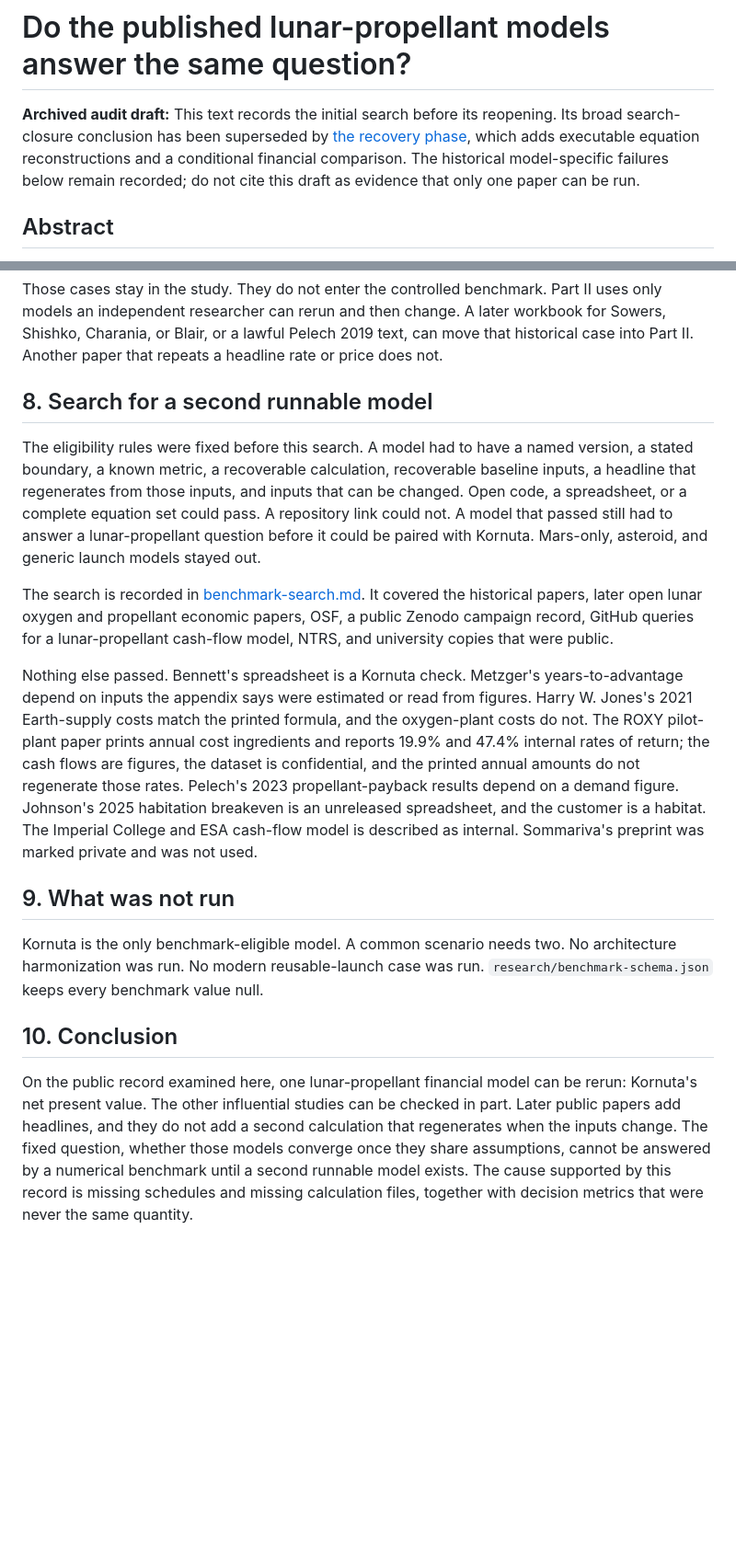
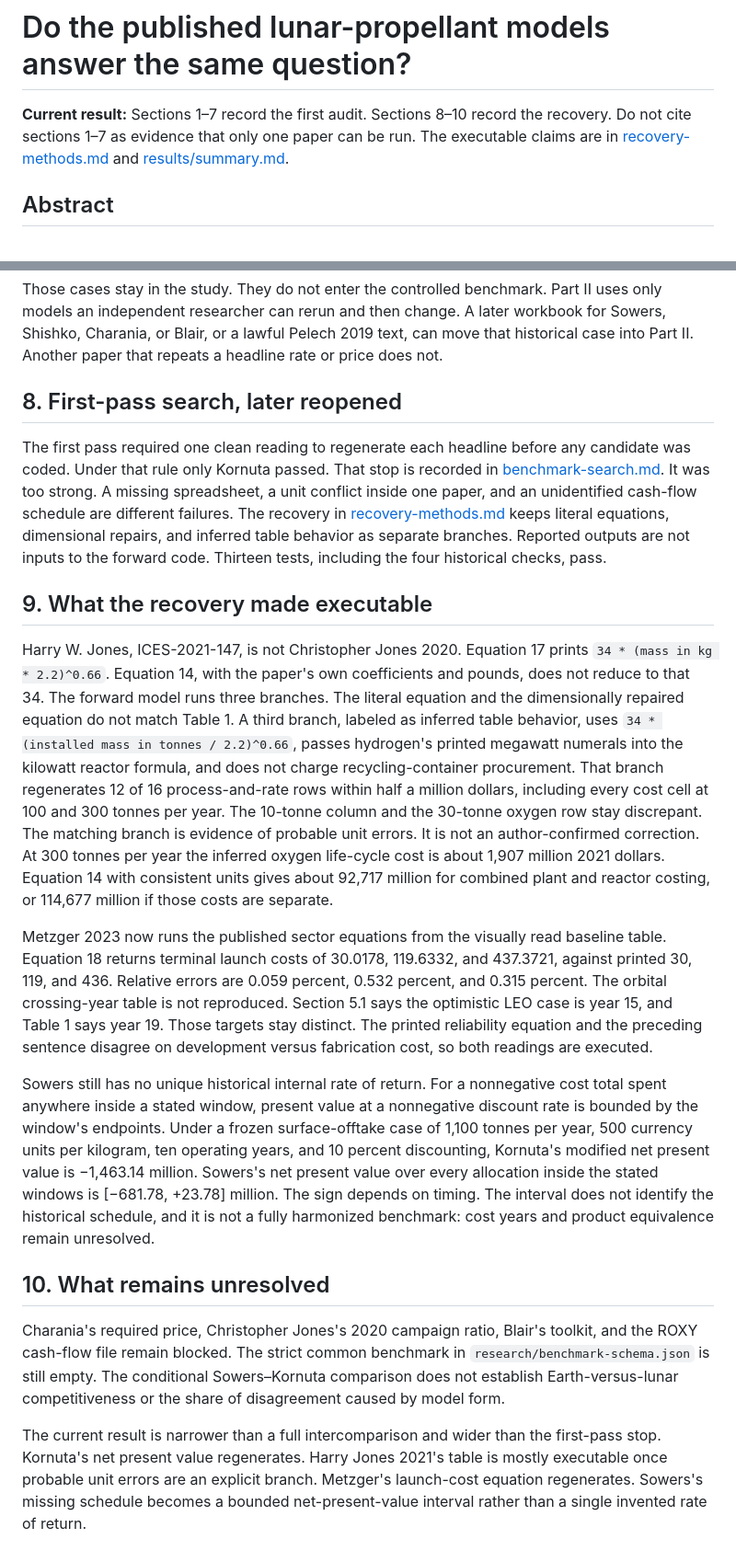
Before and after one commit to prnvh/lunar-icru, a Markdown page: research/manuscript.md, 2 parts joined by grey strips. Shown at 92% size. GitHub-like rendering; blank space fills up the shorter version.

Commit message:
Record the recovered calculations in the manuscript.
Harry Jones 2021, Metzger's launch-cost equation, and Sowers's net-present-value bounds are now the paper's result, and the earlier one-model stop is kept as history.

Co-authored-by: Cursor <cursoragent@cursor.com>

```diff
--- a/research/manuscript.md
+++ b/research/manuscript.md
@@ -1,6 +1,6 @@
 # Do the published lunar-propellant models answer the same question?
 
-**Archived audit draft:** This text records the initial search before its reopening. Its broad search-closure conclusion has been superseded by [the recovery phase](recovery-methods.md), which adds executable equation reconstructions and a conditional financial comparison. The historical model-specific failures below remain recorded; do not cite this draft as evidence that only one paper can be run.
+**Current result:** Sections 1–7 record the first audit. Sections 8–10 record the recovery. Do not cite sections 1–7 as evidence that only one paper can be run. The executable claims are in [recovery-methods.md](recovery-methods.md) and [results/summary.md](../results/summary.md).
 
 ## Abstract
 
@@ -70,18 +70,20 @@ This is Part I. The historical sample was chosen for influence and structural di
 
 Those cases stay in the study. They do not enter the controlled benchmark. Part II uses only models an independent researcher can rerun and then change. A later workbook for Sowers, Shishko, Charania, or Blair, or a lawful Pelech 2019 text, can move that historical case into Part II. Another paper that repeats a headline rate or price does not.
 
-## 8. Search for a second runnable model
+## 8. First-pass search, later reopened
 
-The eligibility rules were fixed before this search. A model had to have a named version, a stated boundary, a known metric, a recoverable calculation, recoverable baseline inputs, a headline that regenerates from those inputs, and inputs that can be changed. Open code, a spreadsheet, or a complete equation set could pass. A repository link could not. A model that passed still had to answer a lunar-propellant question before it could be paired with Kornuta. Mars-only, asteroid, and generic launch models stayed out.
+The first pass required one clean reading to regenerate each headline before any candidate was coded. Under that rule only Kornuta passed. That stop is recorded in [benchmark-search.md](benchmark-search.md). It was too strong. A missing spreadsheet, a unit conflict inside one paper, and an unidentified cash-flow schedule are different failures. The recovery in [recovery-methods.md](recovery-methods.md) keeps literal equations, dimensional repairs, and inferred table behavior as separate branches. Reported outputs are not inputs to the forward code. Thirteen tests, including the four historical checks, pass.
 
-The search is recorded in [benchmark-search.md](benchmark-search.md). It covered the historical papers, later open lunar oxygen and propellant economic papers, OSF, a public Zenodo campaign record, GitHub queries for a lunar-propellant cash-flow model, NTRS, and university copies that were public.
+## 9. What the recovery made executable
 
-Nothing else passed. Bennett's spreadsheet is a Kornuta check. Metzger's years-to-advantage depend on inputs the appendix says were estimated or read from figures. Harry W. Jones's 2021 Earth-supply costs match the printed formula, and the oxygen-plant costs do not. The ROXY pilot-plant paper prints annual cost ingredients and reports 19.9% and 47.4% internal rates of return; the cash flows are figures, the dataset is confidential, and the printed annual amounts do not regenerate those rates. Pelech's 2023 propellant-payback results depend on a demand figure. Johnson's 2025 habitation breakeven is an unreleased spreadsheet, and the customer is a habitat. The Imperial College and ESA cash-flow model is described as internal. Sommariva's preprint was marked private and was not used.
+Harry W. Jones, ICES-2021-147, is not Christopher Jones 2020. Equation 17 prints `34 * (mass in kg * 2.2)^0.66`. Equation 14, with the paper's own coefficients and pounds, does not reduce to that 34. The forward model runs three branches. The literal equation and the dimensionally repaired equation do not match Table 1. A third branch, labeled as inferred table behavior, uses `34 * (installed mass in tonnes / 2.2)^0.66`, passes hydrogen's printed megawatt numerals into the kilowatt reactor formula, and does not charge recycling-container procurement. That branch regenerates 12 of 16 process-and-rate rows within half a million dollars, including every cost cell at 100 and 300 tonnes per year. The 10-tonne column and the 30-tonne oxygen row stay discrepant. The matching branch is evidence of probable unit errors. It is not an author-confirmed correction. At 300 tonnes per year the inferred oxygen life-cycle cost is about 1,907 million 2021 dollars. Equation 14 with consistent units gives about 92,717 million for combined plant and reactor costing, or 114,677 million if those costs are separate.
 
-## 9. What was not run
+Metzger 2023 now runs the published sector equations from the visually read baseline table. Equation 18 returns terminal launch costs of 30.0178, 119.6332, and 437.3721, against printed 30, 119, and 436. Relative errors are 0.059 percent, 0.532 percent, and 0.315 percent. The orbital crossing-year table is not reproduced. Section 5.1 says the optimistic LEO case is year 15, and Table 1 says year 19. Those targets stay distinct. The printed reliability equation and the preceding sentence disagree on development versus fabrication cost, so both readings are executed.
 
-Kornuta is the only benchmark-eligible model. A common scenario needs two. No architecture harmonization was run. No modern reusable-launch case was run. `research/benchmark-schema.json` keeps every benchmark value null.
+Sowers still has no unique historical internal rate of return. For a nonnegative cost total spent anywhere inside a stated window, present value at a nonnegative discount rate is bounded by the window's endpoints. Under a frozen surface-offtake case of 1,100 tonnes per year, 500 currency units per kilogram, ten operating years, and 10 percent discounting, Kornuta's modified net present value is −1,463.14 million. Sowers's net present value over every allocation inside the stated windows is [−681.78, +23.78] million. The sign depends on timing. The interval does not identify the historical schedule, and it is not a fully harmonized benchmark: cost years and product equivalence remain unresolved.
 
-## 10. Conclusion
+## 10. What remains unresolved
 
-On the public record examined here, one lunar-propellant financial model can be rerun: Kornuta's net present value. The other influential studies can be checked in part. Later public papers add headlines, and they do not add a second calculation that regenerates when the inputs change. The fixed question, whether those models converge once they share assumptions, cannot be answered by a numerical benchmark until a second runnable model exists. The cause supported by this record is missing schedules and missing calculation files, together with decision metrics that were never the same quantity.
+Charania's required price, Christopher Jones's 2020 campaign ratio, Blair's toolkit, and the ROXY cash-flow file remain blocked. The strict common benchmark in `research/benchmark-schema.json` is still empty. The conditional Sowers–Kornuta comparison does not establish Earth-versus-lunar competitiveness or the share of disagreement caused by model form.
+
+The current result is narrower than a full intercomparison and wider than the first-pass stop. Kornuta's net present value regenerates. Harry Jones 2021's table is mostly executable once probable unit errors are an explicit branch. Metzger's launch-cost equation regenerates. Sowers's missing schedule becomes a bounded net-present-value interval rather than a single invented rate of return.
```
Also changed, not shown: other parts of research/manuscript.md (+1 -1 lines), log.md (+1 -0 lines).
